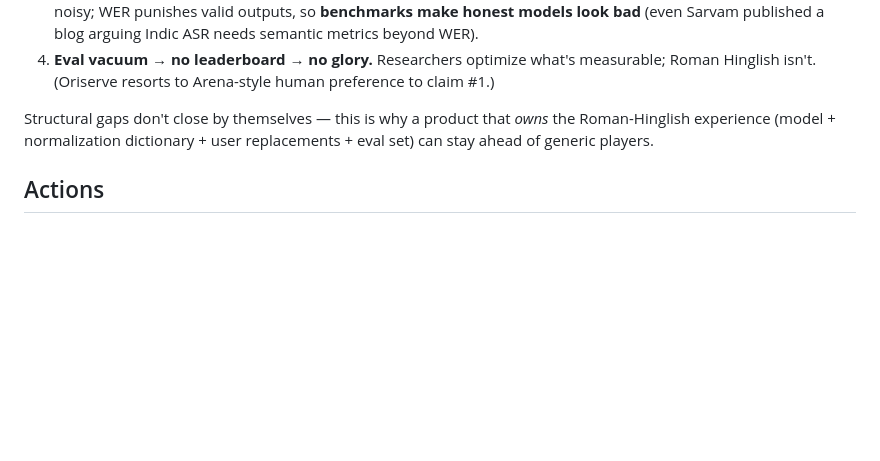
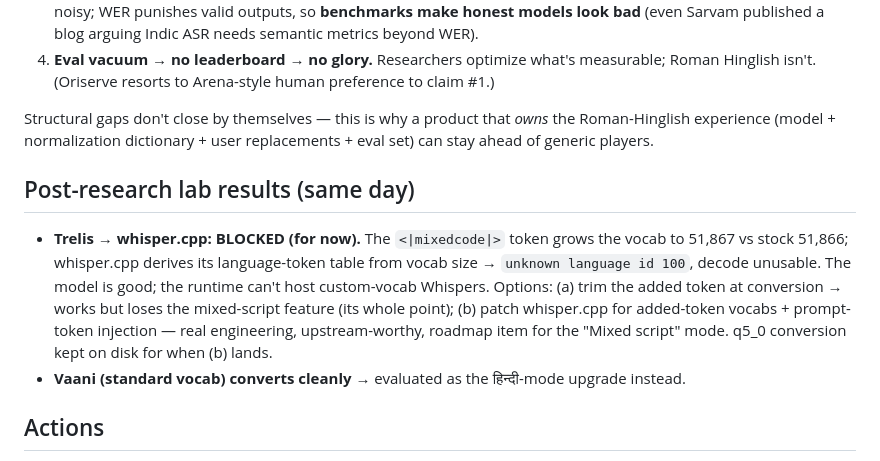
Before and after one commit to s-samarth/desi-dictation, a Markdown page: docs/MODEL_RESEARCH.md, the part around the change. GitHub-like rendering; blank space fills up the shorter version.

```diff
--- a/docs/MODEL_RESEARCH.md
+++ b/docs/MODEL_RESEARCH.md
@@ -60,6 +60,19 @@ Structural gaps don't close by themselves — this is why a product that *owns*
 the Roman-Hinglish experience (model + normalization dictionary + user
 replacements + eval set) can stay ahead of generic players.
 
+## Post-research lab results (same day)
+
+- **Trelis → whisper.cpp: BLOCKED (for now).** The `<|mixedcode|>` token grows
+  the vocab to 51,867 vs stock 51,866; whisper.cpp derives its language-token
+  table from vocab size → `unknown language id 100`, decode unusable. The
+  model is good; the runtime can't host custom-vocab Whispers. Options:
+  (a) trim the added token at conversion → works but loses the mixed-script
+  feature (its whole point); (b) patch whisper.cpp for added-token vocabs +
+  prompt-token injection — real engineering, upstream-worthy, roadmap item for
+  the "Mixed script" mode. q5_0 conversion kept on disk for when (b) lands.
+- **Vaani (standard vocab) converts cleanly** → evaluated as the हिन्दी-mode
+  upgrade instead.
+
 ## Actions
 
 1. **Now (running):** convert Trelis → GGML; eval vs Apex on the personal eval
```
Also changed, not shown: docs/BUILD_LOG.md (+15 -0 lines).
